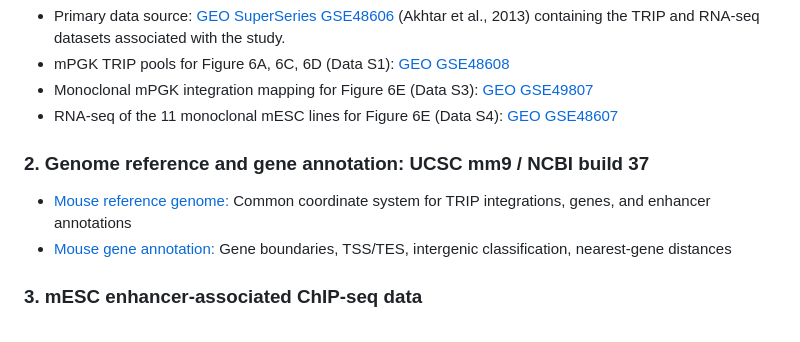
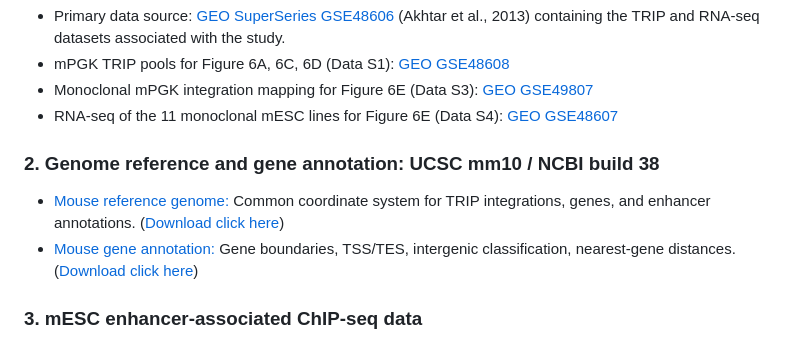
Before and after one commit to ameliaxuuuujx/trip-genomic-context, a Markdown page: README.md, the part around the change. GitHub-like rendering.

Commit message:
Change reference gene and annotation

```diff
--- a/README.md
+++ b/README.md
@@ -24,9 +24,9 @@ For our Micro-C stretch goal, the following figure provides an example of locus-
 - Monoclonal mPGK integration mapping for Figure 6E (Data S3): [GEO GSE49807](https://www.ncbi.nlm.nih.gov/geo/query/acc.cgi?acc=GSE49807)
 - RNA-seq of the 11 monoclonal mESC lines for Figure 6E (Data S4): [GEO GSE48607](https://www.ncbi.nlm.nih.gov/geo/query/acc.cgi?acc=GSE48607)
 
-### 2. Genome reference and gene annotation: UCSC mm9 / NCBI build 37
-- [Mouse reference genome:](https://hgdownload.soe.ucsc.edu/goldenPath/mm9/bigZips/mm9.fa.gz) Common coordinate system for TRIP integrations, genes, and enhancer annotations
-- [Mouse gene annotation: ](https://hgdownload.soe.ucsc.edu/goldenPath/mm9/bigZips/genes/mm9.ensGene.gtf.gz) Gene boundaries, TSS/TES, intergenic classification, nearest-gene distances
+### 2. Genome reference and gene annotation: UCSC mm10 / NCBI build 38
+- [Mouse reference genome:](https://hgdownload.soe.ucsc.edu/goldenPath/mm10/bigZips/) Common coordinate system for TRIP integrations, genes, and enhancer annotations. ([Download click here](https://hgdownload.soe.ucsc.edu/goldenPath/mm10/bigZips/mm10.fa.gz))
+- [Mouse gene annotation: ](https://hgdownload.soe.ucsc.edu/goldenPath/mm10/bigZips/genes/) Gene boundaries, TSS/TES, intergenic classification, nearest-gene distances. ([Download click here](https://hgdownload.soe.ucsc.edu/goldenPath/mm10/bigZips/genes/mm10.ensGene.gtf.gz))
 
 ### 3. mESC enhancer-associated ChIP-seq data
 Akhtar et al. (2013) constructed active enhancer annotations from previously published mESC ChIP-seq data, including H3K4me1, H3K27ac, p300, and H3K4me3 from[Creyghton et al. (2010), GEO GSE24164](https://www.ncbi.nlm.nih.gov/geo/query/acc.cgi?acc=GSE24164). Their workflow required reprocessing raw ChIP-seq data, including alignment to mm9, duplicate removal, peak calling, and peak filtering. Instead of reconstructing this older enhancer annotation from raw data, we will use a more recentand standardized ENCODE cCRE annotation from 129 ES-E14 mouse embryonic stem cells [ENCSR433TOM](https://www.encodeproject.org/annotations/ENCSR433TOM/). This cell line closely matches the E14/129 background used in the original TRIP study and provides a curated regulatory-element annotation based on integrated DNase-seq, H3K27ac, H3K4me3, and rDHS signals. Because the ENCODE annotation is based on the mm10 mouse genome assembly whereas the original TRIP integration coordinates are in mm9, we will use [UCSC LiftOver](https://genome.ucsc.edu/cgi-bin/hgLiftOver) to place the datasets in a common coordinate system before the proximity analyses.
```
